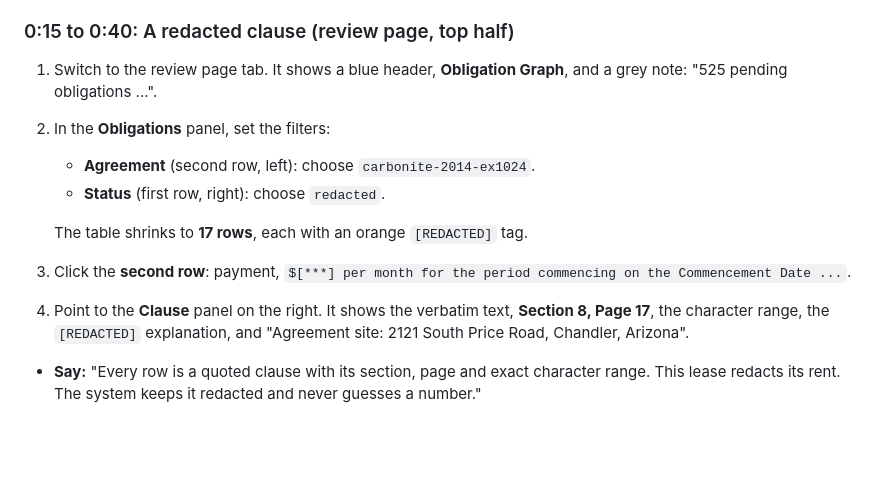
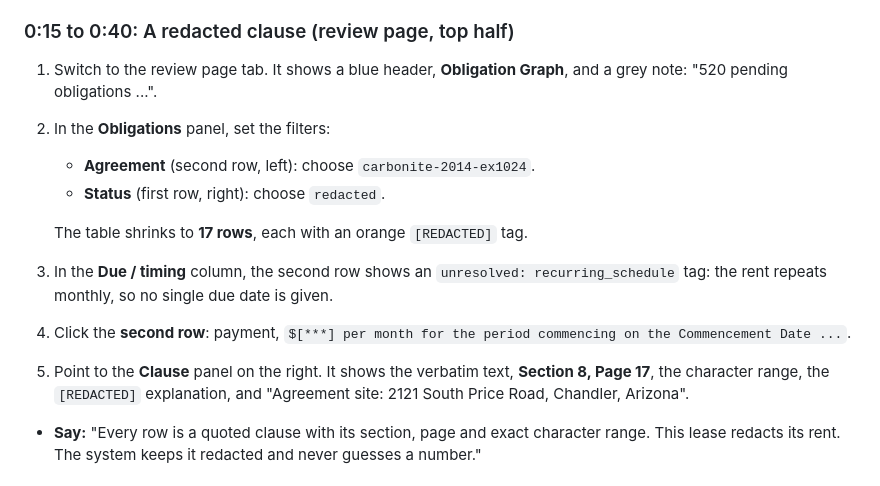
Before and after one commit to alonsovargas3/obligation-graph, a Markdown page: docs/walkthrough.md, the part around the change. Drawn GitHub-style; blank space fills up the shorter version.

Commit message:
docs(walkthrough): 520 pending; point to the timing tag in the redacted scene
🤖 Generated with [Claude Code](https://claude.com/claude-code)

Co-Authored-By: Claude <noreply@anthropic.com>
Co-Authored-By: Alonso Vargas <alonsovargas@gmail.com>

```diff
--- a/docs/walkthrough.md
+++ b/docs/walkthrough.md
@@ -35,14 +35,15 @@ The page and the tools use document IDs, not nicknames:
 
 ### 0:15 to 0:40: A redacted clause (review page, top half)
 
-1. Switch to the review page tab. It shows a blue header, **Obligation Graph**, and a grey note: "525 pending obligations ...".
+1. Switch to the review page tab. It shows a blue header, **Obligation Graph**, and a grey note: "520 pending obligations ...".
 2. In the **Obligations** panel, set the filters:
    - **Agreement** (second row, left): choose `carbonite-2014-ex1024`.
    - **Status** (first row, right): choose `redacted`.
 
    The table shrinks to **17 rows**, each with an orange `[REDACTED]` tag.
-3. Click the **second row**: payment, `$[***] per month for the period commencing on the Commencement Date ...`.
-4. Point to the **Clause** panel on the right. It shows the verbatim text, **Section 8, Page 17**, the character range, the `[REDACTED]` explanation, and "Agreement site: 2121 South Price Road, Chandler, Arizona".
+3. In the **Due / timing** column, the second row shows an `unresolved: recurring_schedule` tag: the rent repeats monthly, so no single due date is given.
+4. Click the **second row**: payment, `$[***] per month for the period commencing on the Commencement Date ...`.
+5. Point to the **Clause** panel on the right. It shows the verbatim text, **Section 8, Page 17**, the character range, the `[REDACTED]` explanation, and "Agreement site: 2121 South Price Road, Chandler, Arizona".
 
 - **Say:** "Every row is a quoted clause with its section, page and exact character range. This lease redacts its rent. The system keeps it redacted and never guesses a number."
 
```
